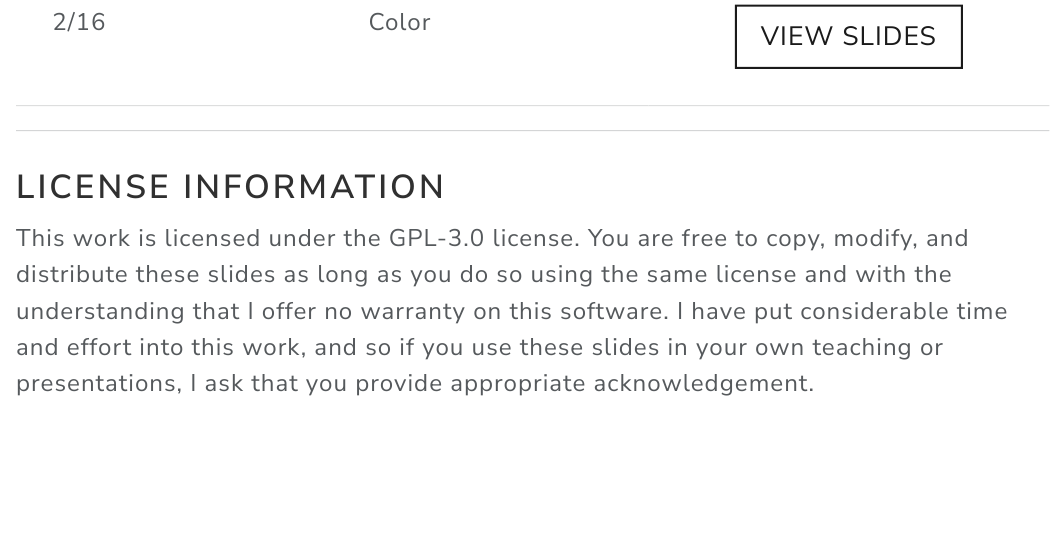
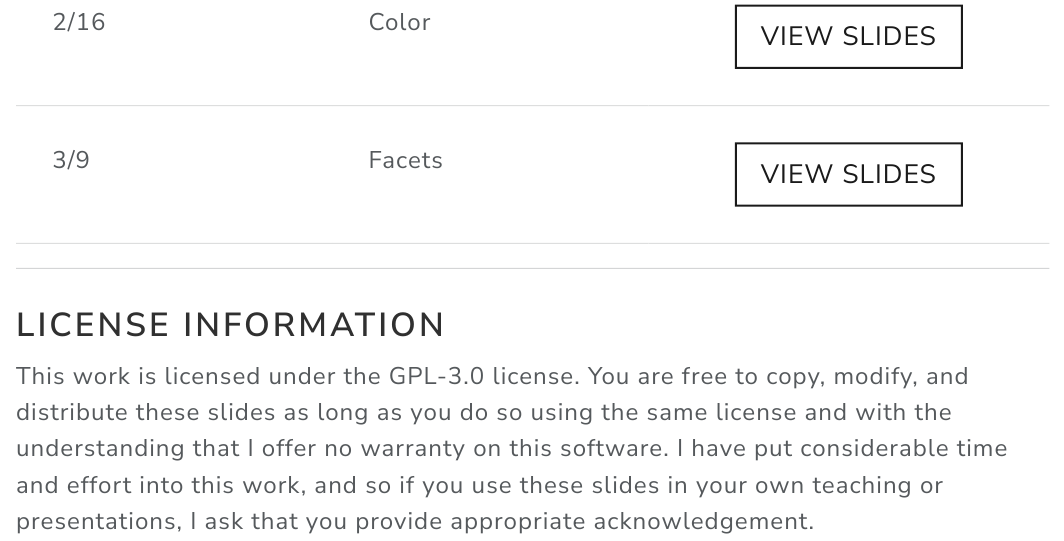
Before and after one commit to psboonstra/PH345_W2026, a Quarto document (index.qmd): the page in a window 1100 px wide, from 920 px down. The pictures show the output file index.html that the author committed with the source, opened offline.

Commit message:
March 9 lecture

```diff
--- a/index.qmd
+++ b/index.qmd
@@ -23,6 +23,7 @@
 | 2/02 | Univariate Plots | <a href="https://psboonstra.github.io/PH345_W2026/Slides/Univariate/Univariate#/title-slide" class="btn btn-outline-primary btn-lecture">View Slides</a> |
 | 2/09 | Aesthetics | <a href="https://psboonstra.github.io/PH345_W2026/Slides/Aesthetics/Aesthetics#/title-slide" class="btn btn-outline-primary btn-lecture">View Slides</a> |
 | 2/16 | Color | <a href="https://psboonstra.github.io/PH345_W2026/Slides/Color/Color#/title-slide" class="btn btn-outline-primary btn-lecture">View Slides</a> |
+| 3/9 | Facets | <a href="https://psboonstra.github.io/PH345_W2026/Slides/Facets/Facets#/title-slide" class="btn btn-outline-primary btn-lecture">View Slides</a> |
 
 
 ------------------------------------------------------------------------
```
Also changed, not shown: index.html, 1 other file.
